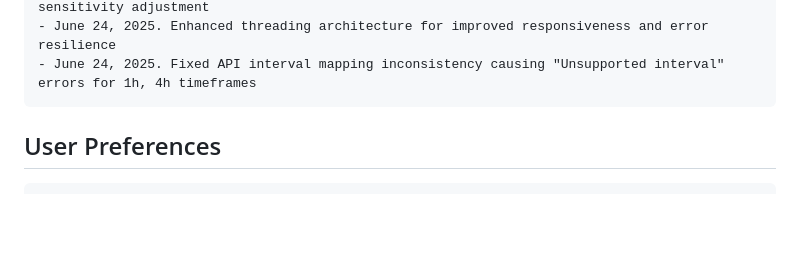
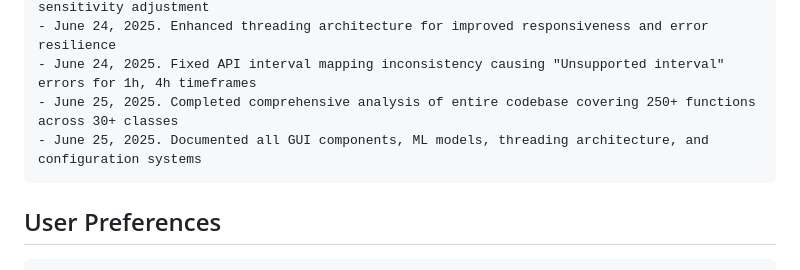
Before and after one commit to m-zoom/forex, a Markdown page: replit.md, the part around the change. Rendered like a GitHub page; blank space fills up the shorter version.

Commit message:
Add detailed information about the software and improve codebase overview
Adds codebase analysis and comprehensive documentation for key components.

Replit-Commit-Author: Agent
Replit-Commit-Session-Id: a42cd409-a42c-4c31-9908-4ce81b27396d

````diff
--- a/replit.md
+++ b/replit.md
@@ -115,6 +115,8 @@ Changelog:
 - June 24, 2025. Integrated feedback-driven pattern detection with machine learning sensitivity adjustment
 - June 24, 2025. Enhanced threading architecture for improved responsiveness and error resilience
 - June 24, 2025. Fixed API interval mapping inconsistency causing "Unsupported interval" errors for 1h, 4h timeframes
+- June 25, 2025. Completed comprehensive analysis of entire codebase covering 250+ functions across 30+ classes
+- June 25, 2025. Documented all GUI components, ML models, threading architecture, and configuration systems
 ```
 
 ## User Preferences
````
